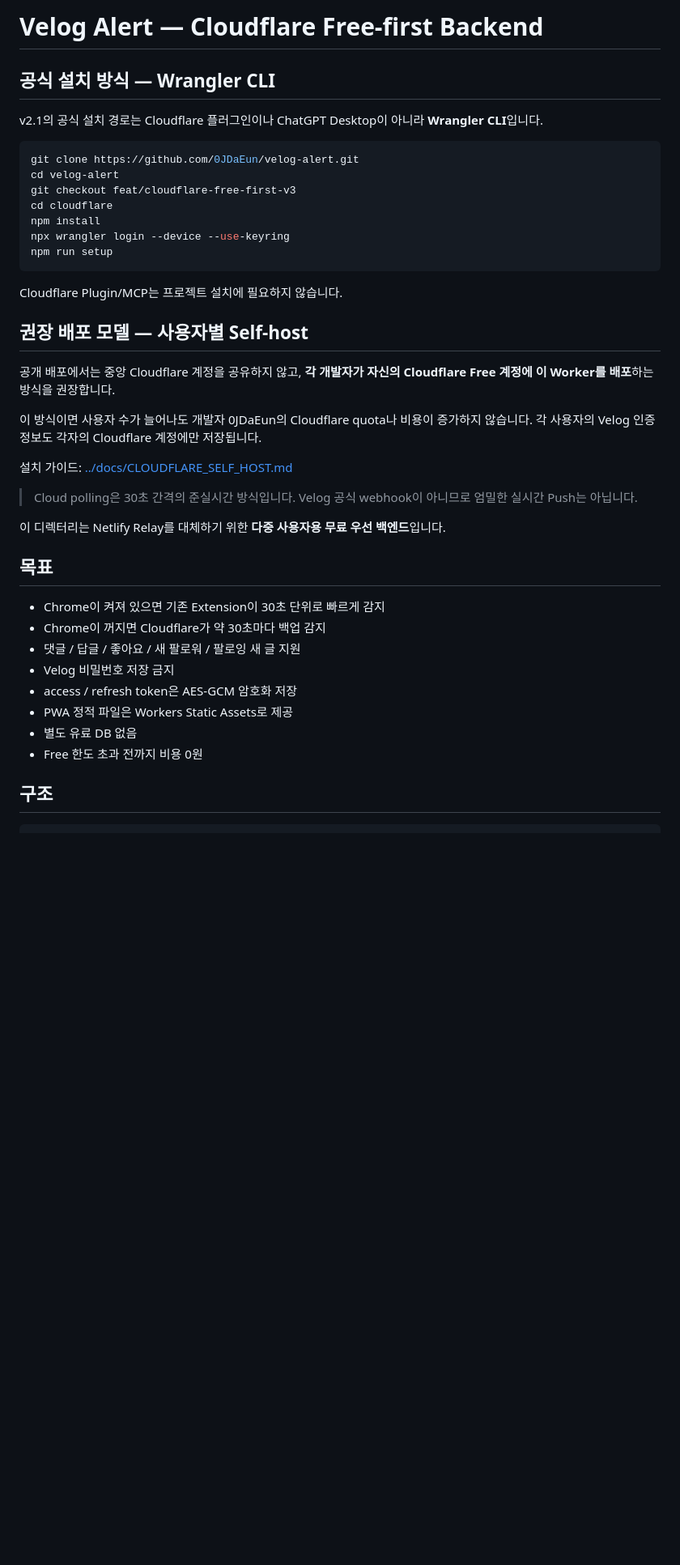
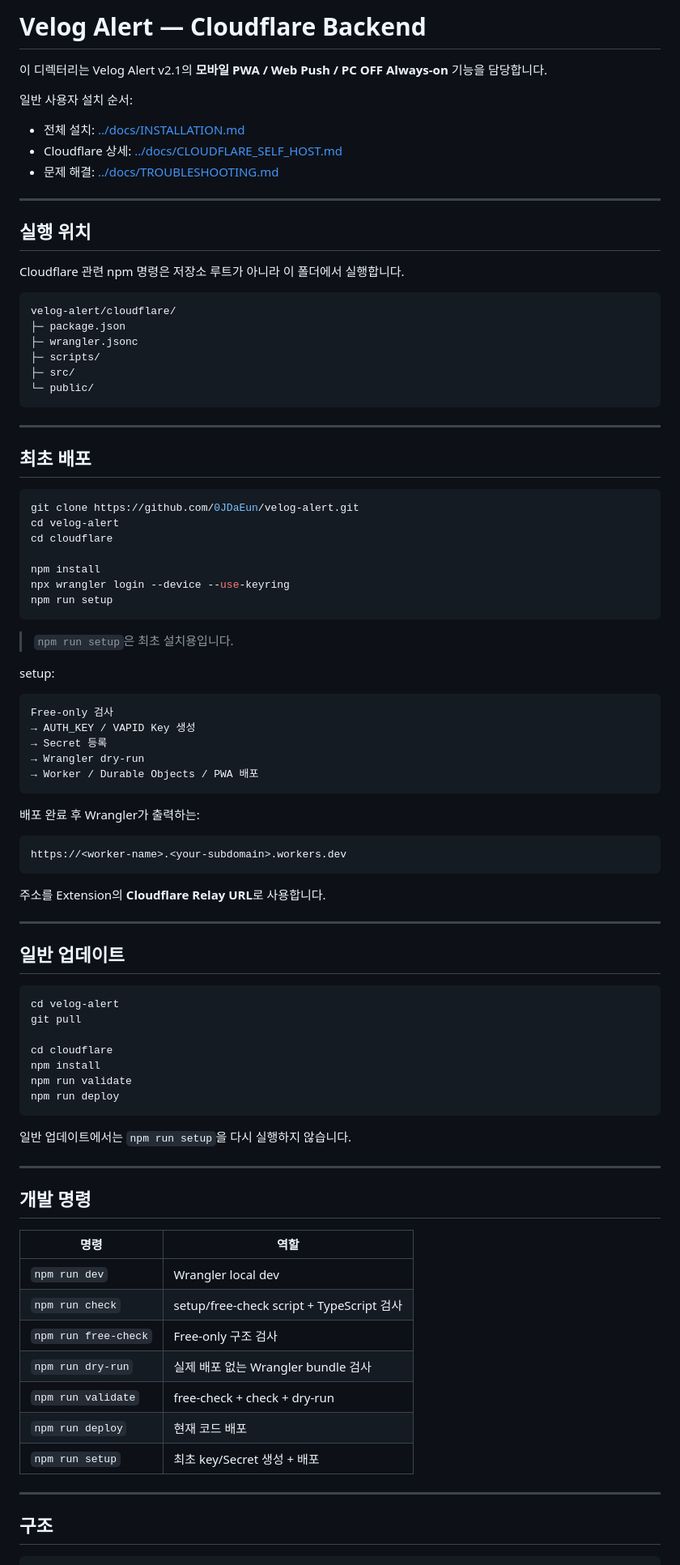
Before and after one commit to 0JDaEun/velog-alert, a Markdown page: cloudflare/README.md, the part around one of its changes. Shown at 81% size. Drawn GitHub-style; blank space fills up the shorter version.

Commit message:
docs: refresh Cloudflare backend README

````diff
--- a/cloudflare/README.md
+++ b/cloudflare/README.md
@@ -1,44 +1,93 @@
-# Velog Alert — Cloudflare Free-first Backend
+# Velog Alert — Cloudflare Backend
 
-## 공식 설치 방식 — Wrangler CLI
+이 디렉터리는 Velog Alert v2.1의 **모바일 PWA / Web Push / PC OFF Always-on** 기능을 담당합니다.
 
-v2.1의 공식 설치 경로는 Cloudflare 플러그인이나 ChatGPT Desktop이 아니라 **Wrangler CLI**입니다.
+일반 사용자 설치 순서:
+
+- 전체 설치: [../docs/INSTALLATION.md](../docs/INSTALLATION.md)
+- Cloudflare 상세: [../docs/CLOUDFLARE_SELF_HOST.md](../docs/CLOUDFLARE_SELF_HOST.md)
+- 문제 해결: [../docs/TROUBLESHOOTING.md](../docs/TROUBLESHOOTING.md)
+
+---
+
+## 실행 위치
+
+Cloudflare 관련 npm 명령은 저장소 루트가 아니라 이 폴더에서 실행합니다.
+
+```text
+velog-alert/cloudflare/
+├─ package.json
+├─ wrangler.jsonc
+├─ scripts/
+├─ src/
+└─ public/
+```
+
+---
+
+## 최초 배포
 
 ```bash
 git clone https://github.com/0JDaEun/velog-alert.git
 cd velog-alert
-git checkout feat/cloudflare-free-first-v3
 cd cloudflare
+
 npm install
 npx wrangler login --device --use-keyring
 npm run setup
 ```
 
-Cloudflare Plugin/MCP는 프로젝트 설치에 필요하지 않습니다.
+> `npm run setup`은 최초 설치용입니다.
 
-## 권장 배포 모델 — 사용자별 Self-host
+setup:
 
-공개 배포에서는 중앙 Cloudflare 계정을 공유하지 않고, **각 개발자가 자신의 Cloudflare Free 계정에 이 Worker를 배포**하는 방식을 권장합니다.
+```text
+Free-only 검사
+→ AUTH_KEY / VAPID Key 생성
+→ Secret 등록
+→ Wrangler dry-run
+→ Worker / Durable Objects / PWA 배포
+```
 
-이 방식이면 사용자 수가 늘어나도 개발자 0JDaEun의 Cloudflare quota나 비용이 증가하지 않습니다. 각 사용자의 Velog 인증정보도 각자의 Cloudflare 계정에만 저장됩니다.
+배포 완료 후 Wrangler가 출력하는:
 
-설치 가이드: [../docs/CLOUDFLARE_SELF_HOST.md](../docs/CLOUDFLARE_SELF_HOST.md)
+```text
+https://<worker-name>.<your-subdomain>.workers.dev
+```
 
-> Cloud polling은 30초 간격의 준실시간 방식입니다. Velog 공식 webhook이 아니므로 엄밀한 실시간 Push는 아닙니다.
+주소를 Extension의 **Cloudflare Relay URL**로 사용합니다.
 
+---
 
-이 디렉터리는 Netlify Relay를 대체하기 위한 **다중 사용자용 무료 우선 백엔드**입니다.
+## 일반 업데이트
 
-## 목표
+```bash
+cd velog-alert
+git pull
 
-- Chrome이 켜져 있으면 기존 Extension이 30초 단위로 빠르게 감지
-- Chrome이 꺼지면 Cloudflare가 약 30초마다 백업 감지
-- 댓글 / 답글 / 좋아요 / 새 팔로워 / 팔로잉 새 글 지원
-- Velog 비밀번호 저장 금지
-- access / refresh token은 AES-GCM 암호화 저장
-- PWA 정적 파일은 Workers Static Assets로 제공
-- 별도 유료 DB 없음
-- Free 한도 초과 전까지 비용 0원
+cd cloudflare
+npm install
+npm run validate
+npm run deploy
+```
+
+일반 업데이트에서는 `npm run setup`을 다시 실행하지 않습니다.
+
+---
+
+## 개발 명령
+
+| 명령 | 역할 |
+|---|---|
+| `npm run dev` | Wrangler local dev |
+| `npm run check` | setup/free-check script + TypeScript 검사 |
+| `npm run free-check` | Free-only 구조 검사 |
+| `npm run dry-run` | 실제 배포 없는 Wrangler bundle 검사 |
+| `npm run validate` | free-check + check + dry-run |
+| `npm run deploy` | 현재 코드 배포 |
+| `npm run setup` | 최초 key/Secret 생성 + 배포 |
+
+---
 
 ## 구조
 
````
Also changed, not shown: other parts of cloudflare/README.md (+62 -107 lines).
